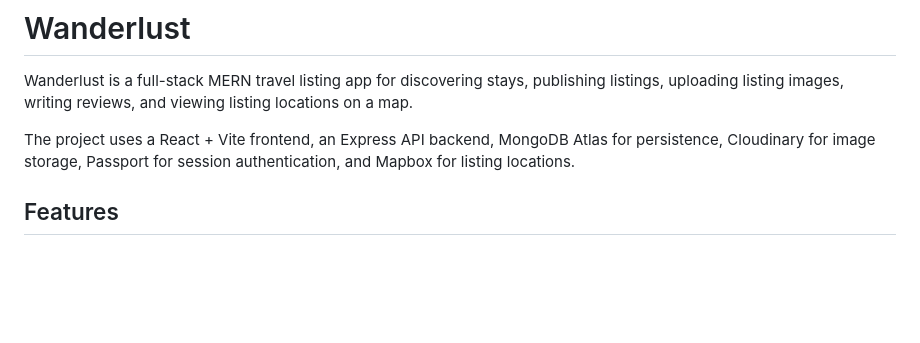
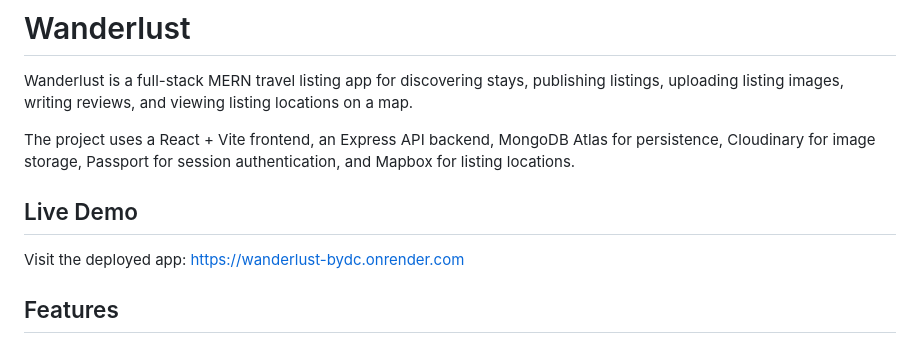
Before and after one commit to rejankarki1/wanderlust, a Markdown page: README.md, the part around the change. Drawn GitHub-style; blank space fills up the shorter version.

Commit message:
Add live demo link to README

```diff
--- a/README.md
+++ b/README.md
@@ -3,6 +3,10 @@
 Wanderlust is a full-stack MERN travel listing app for discovering stays, publishing listings, uploading listing images, writing reviews, and viewing listing locations on a map.
 
 The project uses a React + Vite frontend, an Express API backend, MongoDB Atlas for persistence, Cloudinary for image storage, Passport for session authentication, and Mapbox for listing locations.
+
+## Live Demo
+
+Visit the deployed app: [https://wanderlust-bydc.onrender.com](https://wanderlust-bydc.onrender.com)
 
 ## Features
 
```
